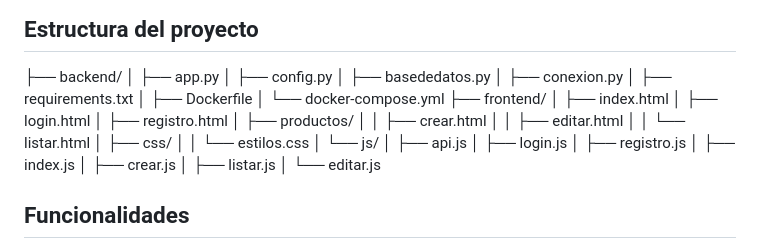
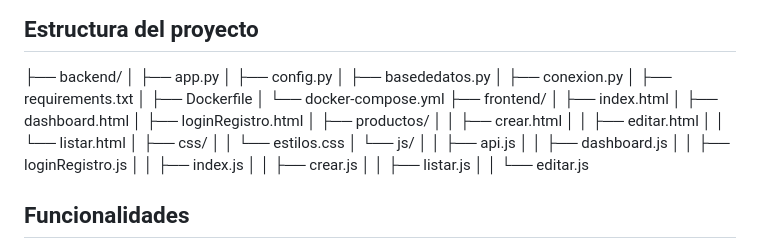
Before and after one commit to SterlinTique/Proyecto-Infraestructura-en-la-Nube-con-AWS, a Markdown page: README.md, the part around the change. Drawn GitHub-style.

Commit message:
Actualización de estructura

```diff
--- a/README.md
+++ b/README.md
@@ -35,8 +35,8 @@ Este proyecto fue desarrollado como parte del curso de Sistemas Operativos, con
 │ └── docker-compose.yml
 ├── frontend/
 │ ├── index.html
-│ ├── login.html
-│ ├── registro.html
+│ ├── dashboard.html
+│ ├── loginRegistro.html
 │ ├── productos/
 │ │ ├── crear.html
 │ │ ├── editar.html
@@ -44,13 +44,13 @@ Este proyecto fue desarrollado como parte del curso de Sistemas Operativos, con
 │ ├── css/
 │ │ └── estilos.css
 │ └── js/
-│ ├── api.js
-│ ├── login.js
-│ ├── registro.js
-│ ├── index.js
-│ ├── crear.js
-│ ├── listar.js
-│ └── editar.js
+│ │ ├── api.js
+│ │ ├── dashboard.js
+│ │ ├── loginRegistro.js
+│ │ ├── index.js
+│ │ ├── crear.js
+│ │ ├── listar.js
+│ │ └── editar.js
 
 
 ## Funcionalidades
```
